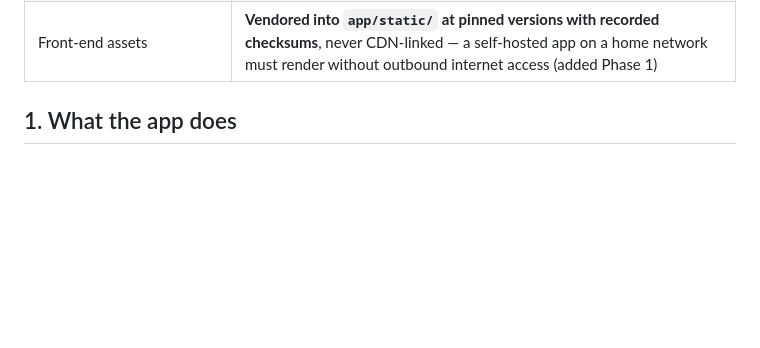
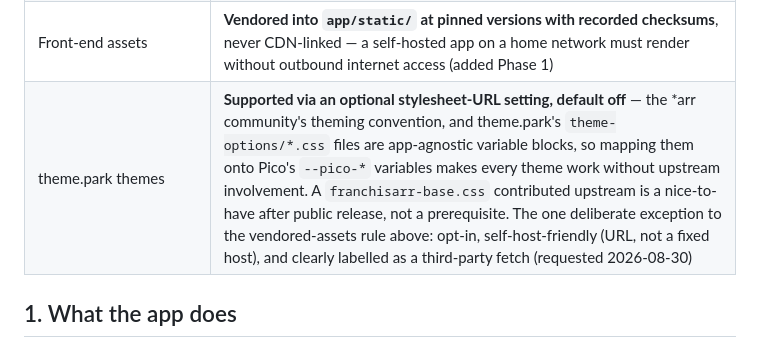
Before and after one commit to prophetizer/franchisarr, a Markdown page: PROJECT_PLAN.md, the part around the change. Drawn GitHub-style; blank space fills up the shorter version.

Commit message:
Runbook: record theme.park theme support as a Phase 9 item
theme.park is the *arr community's theming convention, so shipping without it
would make Franchisarr look out of place next to the Radarr/Sonarr installs
beside it.

Checked how it actually works rather than assuming: /css/base/<app>/<theme>.css
just @imports an app-specific base stylesheet plus /css/theme-options/<theme>.css,
and the theme-options files are app-agnostic -- pure :root blocks of custom
properties. So the useful half of this needs nobody's permission: a settings
field for a stylesheet URL plus an adapter mapping their variable names onto
Pico's --pico-* ones makes every theme.park theme work without theme.park
knowing Franchisarr exists. Contributing a franchisarr-base.css upstream is a
nice-to-have after public release, not a prerequisite.

Recorded as a decision because it is the one deliberate exception to the
"vendor everything, never CDN-link" rule: opt-in, default off, a URL rather
than a fixed host so self-hosted theme.park works, and honest in the UI about
being a third-party fetch. The URL reaches a <link href> from user settings, so
it needs escaping and a scheme check.

```diff
--- a/PROJECT_PLAN.md
+++ b/PROJECT_PLAN.md
@@ -49,6 +49,7 @@ A self-hosted *arr-stack companion app: scans your Plex library, finds movies mi
 | Schema migration timing | **Applied automatically at app startup**, not left to the operator — the app is upgraded by pulling a new image tag, so an install that needs a manual `alembic upgrade` is an install that breaks (added Phase 1) |
 | Constrained columns | Stored as **plain VARCHAR with `str` enums in Python**, not `sa.Enum`. SQLite has no native enum and `sa.Enum` emits a CHECK constraint, which would turn "accept one more value" into a table-rebuild migration on other people's databases (added Phase 1) |
 | Front-end assets | **Vendored into `app/static/` at pinned versions with recorded checksums**, never CDN-linked — a self-hosted app on a home network must render without outbound internet access (added Phase 1) |
+| theme.park themes | **Supported via an optional stylesheet-URL setting, default off** — the *arr community's theming convention, and theme.park's `theme-options/*.css` files are app-agnostic variable blocks, so mapping them onto Pico's `--pico-*` variables makes every theme work without upstream involvement. A `franchisarr-base.css` contributed upstream is a nice-to-have after public release, not a prerequisite. The one deliberate exception to the vendored-assets rule above: opt-in, self-host-friendly (URL, not a fixed host), and clearly labelled as a third-party fetch (requested 2026-08-30) |
 
 ## 1. What the app does
 
```
